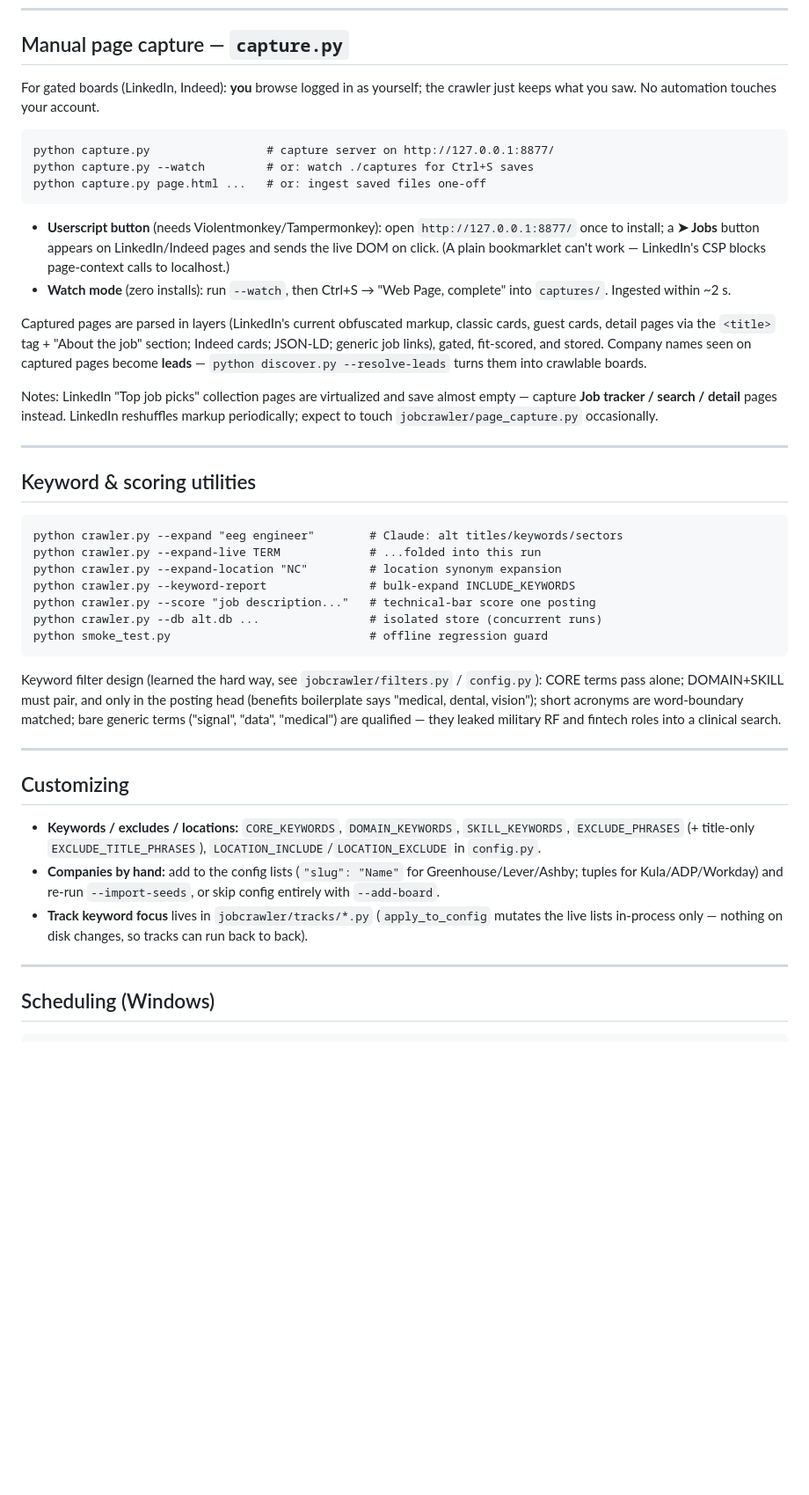
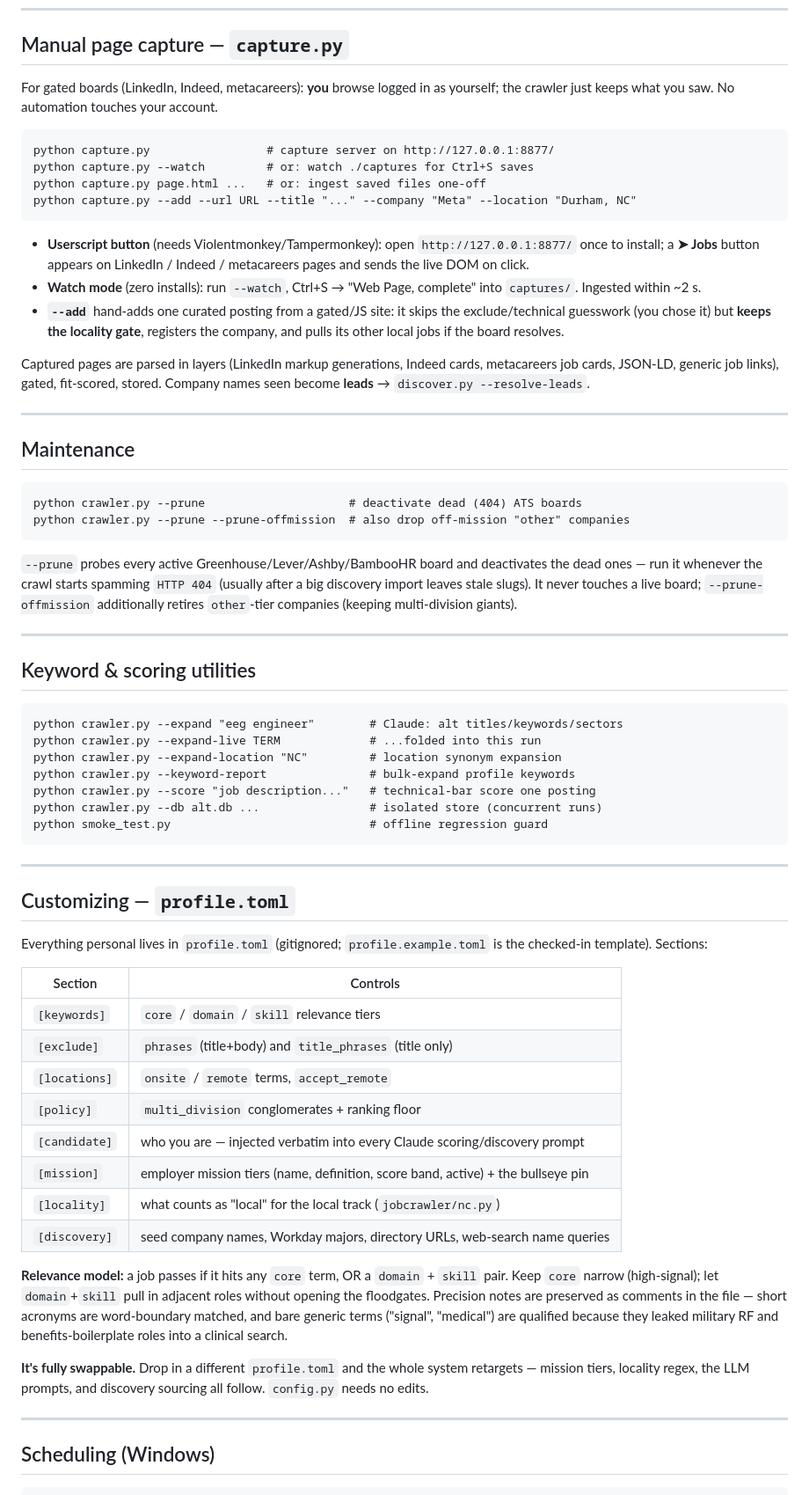
Before and after one commit to Aaronearlerichardson/Jobs, a Markdown page: README.md, the part around one of its changes. Shown at 88% size. Drawn GitHub-style; blank space fills up the shorter version.

````diff
--- a/README.md
+++ b/README.md
@@ -125,33 +174,43 @@ comments. Eyeball them.
 
 ## Manual page capture — `capture.py`
 
-For gated boards (LinkedIn, Indeed): **you** browse logged in as yourself;
-the crawler just keeps what you saw. No automation touches your account.
+For gated boards (LinkedIn, Indeed, metacareers): **you** browse logged in as
+yourself; the crawler just keeps what you saw. No automation touches your account.
 
 ```
 python capture.py                 # capture server on http://127.0.0.1:8877/
 python capture.py --watch         # or: watch ./captures for Ctrl+S saves
 python capture.py page.html ...   # or: ingest saved files one-off
+python capture.py --add --url URL --title "..." --company "Meta" --location "Durham, NC"
 ```
 
 - **Userscript button** (needs Violentmonkey/Tampermonkey): open
   `http://127.0.0.1:8877/` once to install; a **➤ Jobs** button appears on
-  LinkedIn/Indeed pages and sends the live DOM on click. (A plain
-  bookmarklet can't work — LinkedIn's CSP blocks page-context calls to
-  localhost.)
-- **Watch mode** (zero installs): run `--watch`, then Ctrl+S → "Web Page,
-  complete" into `captures/`. Ingested within ~2 s.
+  LinkedIn / Indeed / metacareers pages and sends the live DOM on click.
+- **Watch mode** (zero installs): run `--watch`, Ctrl+S → "Web Page, complete"
+  into `captures/`. Ingested within ~2 s.
+- **`--add`** hand-adds one curated posting from a gated/JS site: it skips the
+  exclude/technical guesswork (you chose it) but **keeps the locality gate**,
+  registers the company, and pulls its other local jobs if the board resolves.
 
-Captured pages are parsed in layers (LinkedIn's current obfuscated markup,
-classic cards, guest cards, detail pages via the `<title>` tag + "About the
-job" section; Indeed cards; JSON-LD; generic job links), gated, fit-scored,
-and stored. Company names seen on captured pages become **leads** —
-`python discover.py --resolve-leads` turns them into crawlable boards.
+Captured pages are parsed in layers (LinkedIn markup generations, Indeed cards,
+metacareers job cards, JSON-LD, generic job links), gated, fit-scored, stored.
+Company names seen become **leads** → `discover.py --resolve-leads`.
 
-Notes: LinkedIn "Top job picks" collection pages are virtualized and save
-almost empty — capture **Job tracker / search / detail** pages instead.
-LinkedIn reshuffles markup periodically; expect to touch
-`jobcrawler/page_capture.py` occasionally.
+---
+
+## Maintenance
+
+```
+python crawler.py --prune                     # deactivate dead (404) ATS boards
+python crawler.py --prune --prune-offmission  # also drop off-mission "other" companies
+```
+
+`--prune` probes every active Greenhouse/Lever/Ashby/BambooHR board and
+deactivates the dead ones — run it whenever the crawl starts spamming `HTTP 404`
+(usually after a big discovery import leaves stale slugs). It never touches a
+live board; `--prune-offmission` additionally retires `other`-tier companies
+(keeping multi-division giants).
 
 ---
 
@@ -161,32 +220,40 @@ LinkedIn reshuffles markup periodically; expect to touch
 python crawler.py --expand "eeg engineer"        # Claude: alt titles/keywords/sectors
 python crawler.py --expand-live TERM             # ...folded into this run
 python crawler.py --expand-location "NC"         # location synonym expansion
-python crawler.py --keyword-report               # bulk-expand INCLUDE_KEYWORDS
+python crawler.py --keyword-report               # bulk-expand profile keywords
 python crawler.py --score "job description..."   # technical-bar score one posting
 python crawler.py --db alt.db ...                # isolated store (concurrent runs)
 python smoke_test.py                             # offline regression guard
 ```
 
-Keyword filter design (learned the hard way, see `jobcrawler/filters.py` /
-`config.py`): CORE terms pass alone; DOMAIN+SKILL must pair, and only in
-the posting head (benefits boilerplate says "medical, dental, vision");
-short acronyms are word-boundary matched; bare generic terms ("signal",
-"data", "medical") are qualified — they leaked military RF and fintech
-roles into a clinical search.
-
 ---
 
-## Customizing
+## Customizing — `profile.toml`
 
-- **Keywords / excludes / locations:** `CORE_KEYWORDS`, `DOMAIN_KEYWORDS`,
-  `SKILL_KEYWORDS`, `EXCLUDE_PHRASES` (+ title-only `EXCLUDE_TITLE_PHRASES`),
-  `LOCATION_INCLUDE`/`LOCATION_EXCLUDE` in `config.py`.
-- **Companies by hand:** add to the config lists (`"slug": "Name"` for
-  Greenhouse/Lever/Ashby; tuples for Kula/ADP/Workday) and re-run
-  `--import-seeds`, or skip config entirely with `--add-board`.
-- **Track keyword focus** lives in `jobcrawler/tracks/*.py`
-  (`apply_to_config` mutates the live lists in-process only — nothing on
-  disk changes, so tracks can run back to back).
+Everything personal lives in `profile.toml` (gitignored; `profile.example.toml`
+is the checked-in template). Sections:
+
+| Section | Controls |
+|---|---|
+| `[keywords]` | `core` / `domain` / `skill` relevance tiers |
+| `[exclude]` | `phrases` (title+body) and `title_phrases` (title only) |
+| `[locations]` | `onsite` / `remote` terms, `accept_remote` |
+| `[policy]` | `multi_division` conglomerates + ranking floor |
+| `[candidate]` | who you are — injected verbatim into every Claude scoring/discovery prompt |
+| `[mission]` | employer mission tiers (name, definition, score band, active) + the bullseye pin |
+| `[locality]` | what counts as "local" for the local track (`jobcrawler/nc.py`) |
+| `[discovery]` | seed company names, Workday majors, directory URLs, web-search name queries |
+
+**Relevance model:** a job passes if it hits any `core` term, OR a `domain` +
+`skill` pair. Keep `core` narrow (high-signal); let `domain`+`skill` pull in
+adjacent roles without opening the floodgates. Precision notes are preserved as
+comments in the file — short acronyms are word-boundary matched, and bare
+generic terms ("signal", "medical") are qualified because they leaked military
+RF and benefits-boilerplate roles into a clinical search.
+
+**It's fully swappable.** Drop in a different `profile.toml` and the whole system
+retargets — mission tiers, locality regex, the LLM prompts, and discovery
+sourcing all follow. `config.py` needs no edits.
 
 ---
 
````
Also changed, not shown: other parts of README.md (+121 -70 lines).
